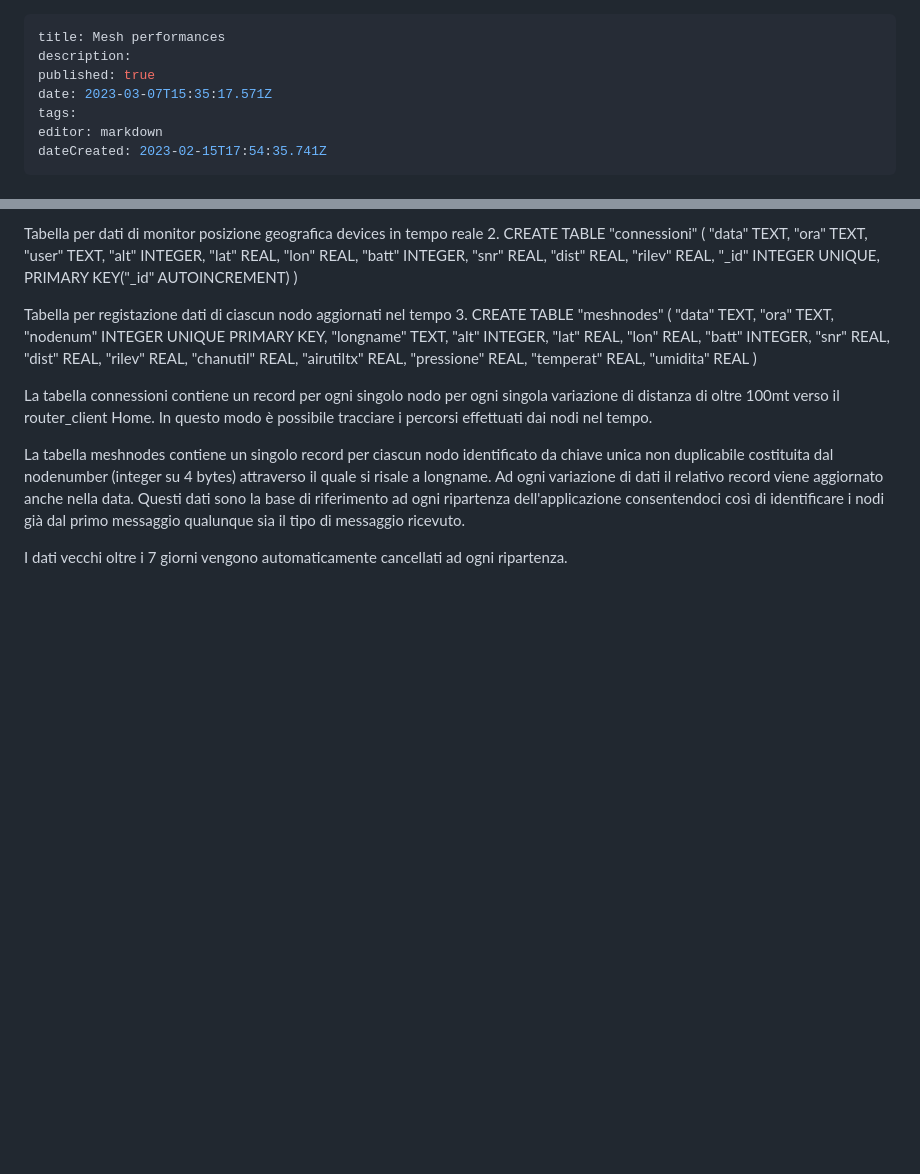
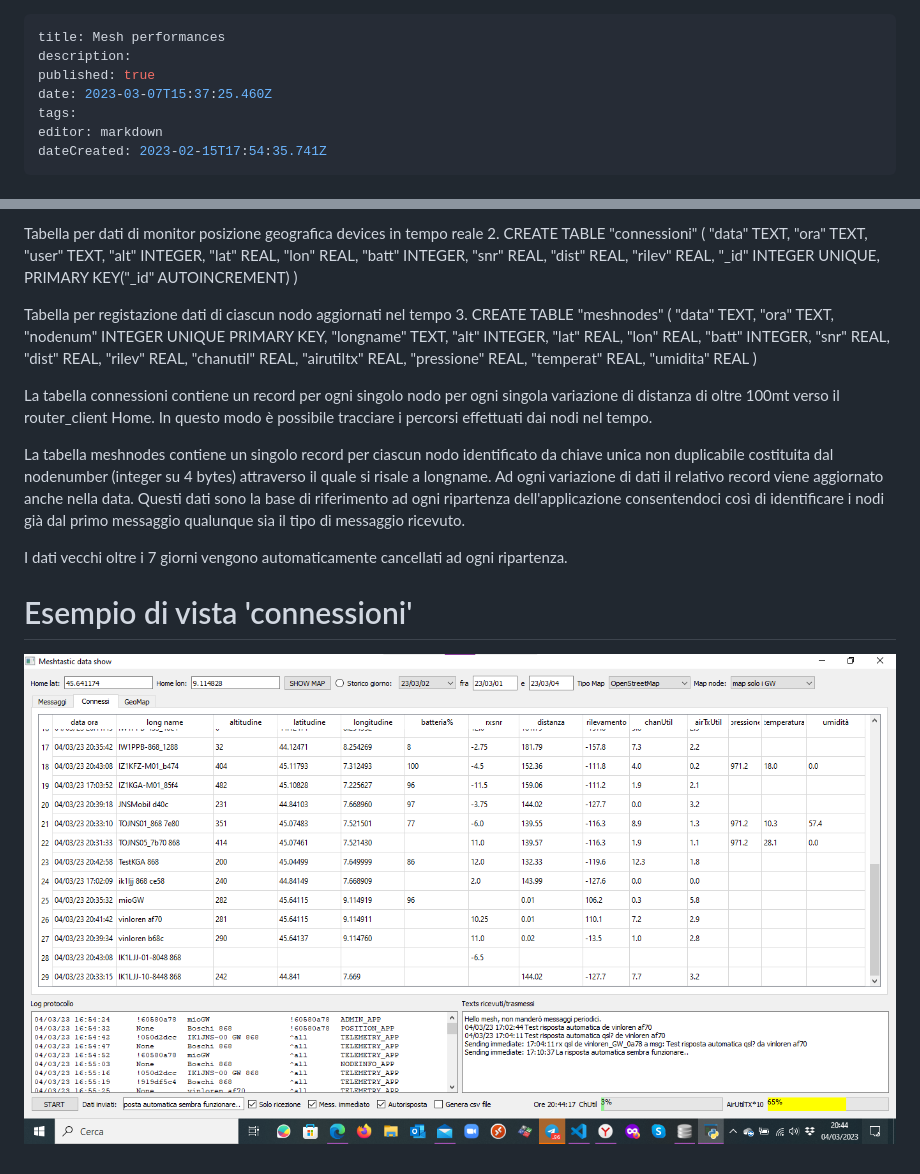
Before and after one commit to iz1kga/iMeshWiki, a Markdown page: reports&tests/mesh_performances.md, 2 parts joined by grey strips. Rendered like a GitHub page; blank space fills up the shorter version.

Commit message:
docs: update reports&tests/mesh_performances

```diff
--- a/reports&tests/mesh_performances.md
+++ b/reports&tests/mesh_performances.md
@@ -2,7 +2,7 @@
 title: Mesh performances
 description:
 published: true
-date: 2023-03-07T15:35:17.571Z
+date: 2023-03-07T15:37:25.460Z
 tags:
 editor: markdown
 dateCreated: 2023-02-15T17:54:35.741Z
@@ -143,3 +143,6 @@ La tabella connessioni contiene un record per ogni singolo nodo per ogni singola
 La tabella meshnodes contiene un singolo record per ciascun nodo identificato da chiave unica non duplicabile costituita dal nodenumber (integer su 4 bytes) attraverso il quale si risale a longname. Ad ogni variazione di dati il relativo record viene aggiornato anche nella data. Questi dati sono la base di riferimento ad ogni ripartenza dell'applicazione consentendoci così di identificare i nodi già dal primo messaggio qualunque sia il tipo di messaggio ricevuto.
 
 I dati vecchi oltre i 7 giorni vengono automaticamente cancellati ad ogni ripartenza.
+
+# Esempio di vista 'connessioni'
+![mesh_data_show_2.png](/mesh_data_show_2.png)
```
